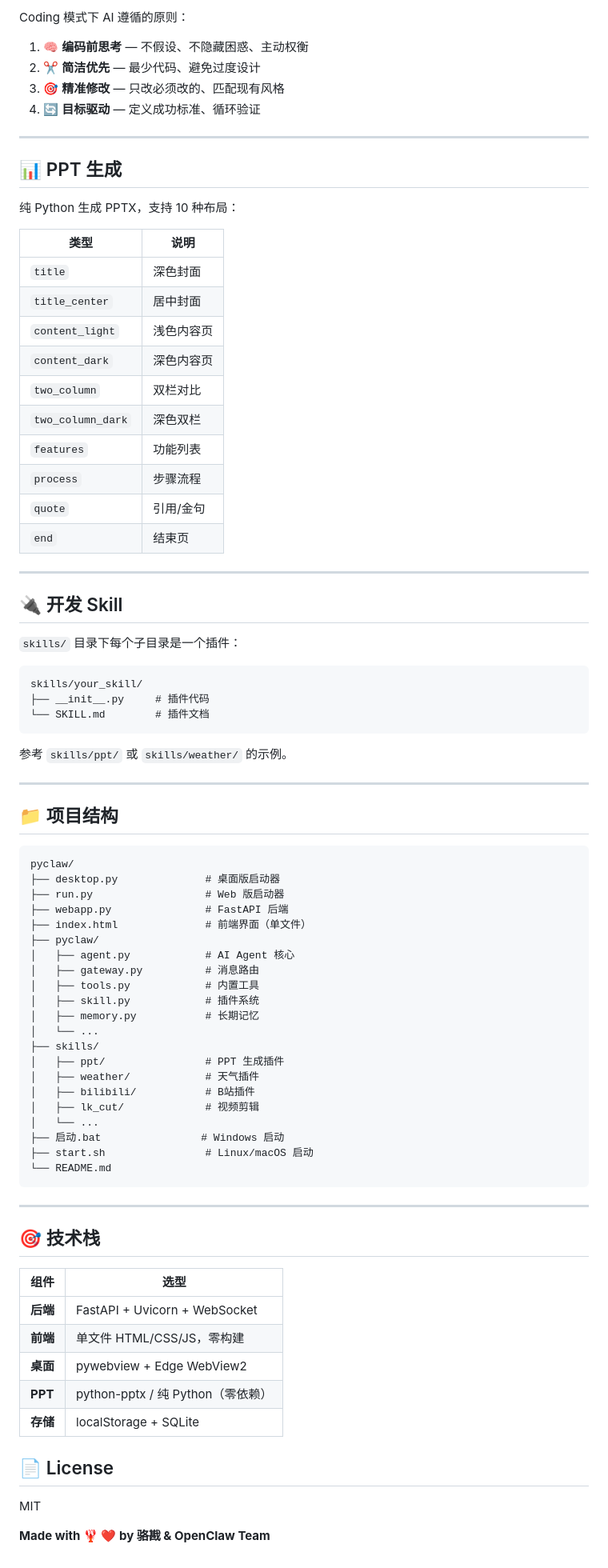
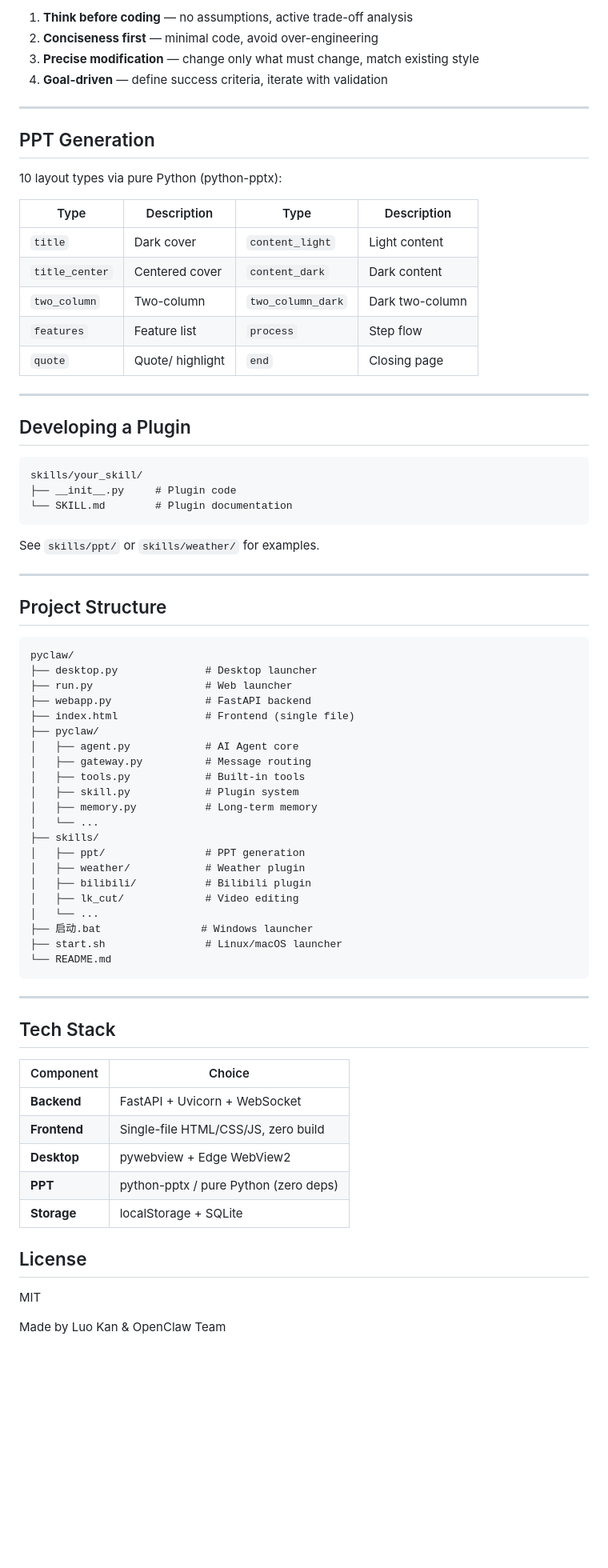
Before and after one commit to LK-BLOG/PyClaw, a Markdown page: README.md, the part around one of its changes. Shown at 80% size. Drawn GitHub-style; blank space fills up the shorter version.

Commit message:
📝 docs: rewrite README in English, reduce emoji usage

````diff
--- a/README.md
+++ b/README.md
@@ -150,86 +105,77 @@ python desktop.py --allow-external
 
-Coding 模式下 AI 遵循的原则：
-
-1. 🧠 **编码前思考** — 不假设、不隐藏困惑、主动权衡
-2. ✂️ **简洁优先** — 最少代码、避免过度设计
-3. 🎯 **精准修改** — 只改必须改的、匹配现有风格
-4. 🔄 **目标驱动** — 定义成功标准、循环验证
+1. **Think before coding** — no assumptions, active trade-off analysis
+2. **Conciseness first** — minimal code, avoid over-engineering
+3. **Precise modification** — change only what must change, match existing style
+4. **Goal-driven** — define success criteria, iterate with validation
 
 ---
 
-## 📊 PPT 生成
+## PPT Generation
 
-纯 Python 生成 PPTX，支持 10 种布局：
+10 layout types via pure Python (python-pptx):
 
-| 类型 | 说明 |
-|------|------|
-| `title` | 深色封面 |
-| `title_center` | 居中封面 |
-| `content_light` | 浅色内容页 |
-| `content_dark` | 深色内容页 |
-| `two_column` | 双栏对比 |
-| `two_column_dark` | 深色双栏 |
-| `features` | 功能列表 |
-| `process` | 步骤流程 |
-| `quote` | 引用/金句 |
-| `end` | 结束页 |
+| Type | Description | Type | Description |
+|------|-------------|------|-------------|
+| `title` | Dark cover | `content_light` | Light content |
+| `title_center` | Centered cover | `content_dark` | Dark content |
+| `two_column` | Two-column | `two_column_dark` | Dark two-column |
+| `features` | Feature list | `process` | Step flow |
+| `quote` | Quote/ highlight | `end` | Closing page |
 
 ---
 
-## 🔌 开发 Skill
-
-`skills/` 目录下每个子目录是一个插件：
+## Developing a Plugin
 
 ```
 skills/your_skill/
-├── __init__.py     # 插件代码
-└── SKILL.md        # 插件文档
+├── __init__.py     # Plugin code
+└── SKILL.md        # Plugin documentation
 ```
 
-参考 `skills/ppt/` 或 `skills/weather/` 的示例。
+See `skills/ppt/` or `skills/weather/` for examples.
 
 ---
 
-## 📁 项目结构
+## Project Structure
 
 ```
 pyclaw/
-├── desktop.py              # 桌面版启动器
-├── run.py                  # Web 版启动器
-├── webapp.py               # FastAPI 后端
-├── index.html              # 前端界面（单文件）
+├── desktop.py              # Desktop launcher
+├── run.py                  # Web launcher
+├── webapp.py               # FastAPI backend
+├── index.html              # Frontend (single file)
 ├── pyclaw/
-│   ├── agent.py            # AI Agent 核心
-│   ├── gateway.py          # 消息路由
-│   ├── tools.py            # 内置工具
-│   ├── skill.py            # 插件系统
-│   ├── memory.py           # 长期记忆
+│   ├── agent.py            # AI Agent core
+│   ├── gateway.py          # Message routing
+│   ├── tools.py            # Built-in tools
+│   ├── skill.py            # Plugin system
+│   ├── memory.py           # Long-term memory
 │   └── ...
 ├── skills/
-│   ├── ppt/                # PPT 生成插件
-│   ├── weather/            # 天气插件
-│   ├── bilibili/           # B站插件
-│   ├── lk_cut/             # 视频剪辑
+│   ├── ppt/                # PPT generation
+│   ├── weather/            # Weather plugin
+│   ├── bilibili/           # Bilibili plugin
+│   ├── lk_cut/             # Video editing
 │   └── ...
-├── 启动.bat                # Windows 启动
-├── start.sh                # Linux/macOS 启动
+├── 启动.bat                # Windows launcher
+├── start.sh                # Linux/macOS launcher
 └── README.md
 ```
 
 ---
 
-## 🎯 技术栈
+## Tech Stack
 
-| 组件 | 选型 |
-|------|------|
-| **后端** | FastAPI + Uvicorn + WebSocket |
-| **前端** | 单文件 HTML/CSS/JS，零构建 |
-| **桌面** | pywebview + Edge WebView2 |
-| **PPT** | python-pptx / 纯 Python（零依赖） |
-| **存储** | localStorage + SQLite |
+| Component | Choice |
+|-----------|--------|
+| **Backend** | FastAPI + Uvicorn + WebSocket |
+| **Frontend** | Single-file HTML/CSS/JS, zero build |
+| **Desktop** | pywebview + Edge WebView2 |
+| **PPT** | python-pptx / pure Python (zero deps) |
+| **Storage** | localStorage + SQLite |
 
-## 📄 License
+## License
 
 MIT
 
-**Made with 🦞 ❤️ by 骆戡 & OpenClaw Team**
+Made by Luo Kan & OpenClaw Team
````
Also changed, not shown: other parts of README.md (+67 -112 lines).
